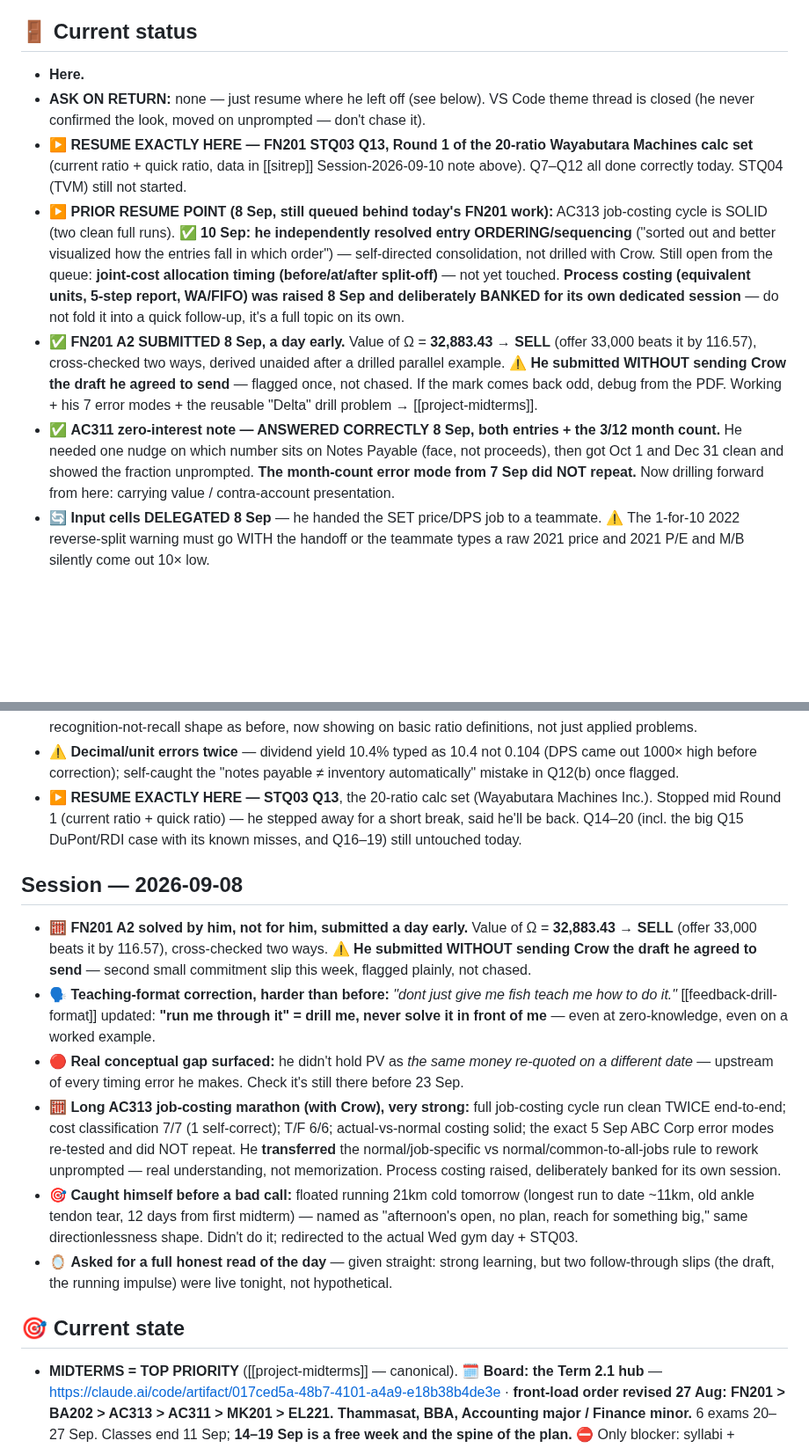
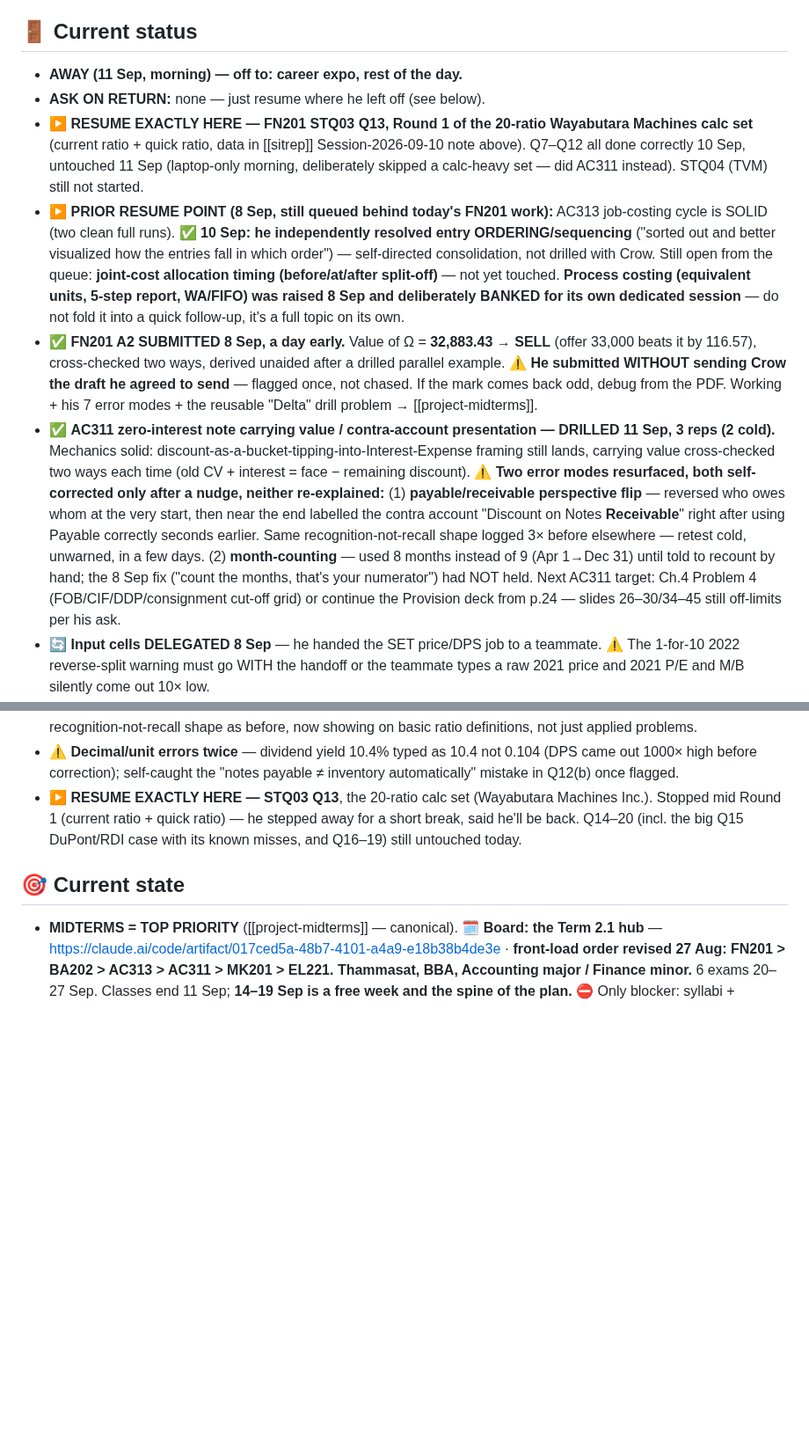
Before and after one commit to kornkritrse-byte/crow-config, a Markdown page: memory/sitrep.md, 2 parts joined by grey strips. Shown at 88% size. GitHub-like rendering; blank space fills up the shorter version.

```diff
--- a/memory/sitrep.md
+++ b/memory/sitrep.md
@@ -26,12 +26,12 @@ metadata:
    - ⚠️ **A month can pass between sessions** (21 Jul → 23 Aug). On a long gap: don't assume the last status line is live — ask what changed before acting on it.
 
 ## 🚪 Current status
-- **Here.**
-- **ASK ON RETURN:** none — just resume where he left off (see below). VS Code theme thread is closed (he never confirmed the look, moved on unprompted — don't chase it).
-- ▶️ **RESUME EXACTLY HERE — FN201 STQ03 Q13, Round 1 of the 20-ratio Wayabutara Machines calc set** (current ratio + quick ratio, data in [[sitrep]] Session-2026-09-10 note above). Q7–Q12 all done correctly today. STQ04 (TVM) still not started.
+- **AWAY (11 Sep, morning) — off to: career expo, rest of the day.**
+- **ASK ON RETURN:** none — just resume where he left off (see below).
+- ▶️ **RESUME EXACTLY HERE — FN201 STQ03 Q13, Round 1 of the 20-ratio Wayabutara Machines calc set** (current ratio + quick ratio, data in [[sitrep]] Session-2026-09-10 note above). Q7–Q12 all done correctly 10 Sep, untouched 11 Sep (laptop-only morning, deliberately skipped a calc-heavy set — did AC311 instead). STQ04 (TVM) still not started.
 - ▶️ **PRIOR RESUME POINT (8 Sep, still queued behind today's FN201 work):** AC313 job-costing cycle is SOLID (two clean full runs). ✅ **10 Sep: he independently resolved entry ORDERING/sequencing** ("sorted out and better visualized how the entries fall in which order") — self-directed consolidation, not drilled with Crow. Still open from the queue: **joint-cost allocation timing (before/at/after split-off)** — not yet touched. **Process costing (equivalent units, 5-step report, WA/FIFO) was raised 8 Sep and deliberately BANKED for its own dedicated session** — do not fold it into a quick follow-up, it's a full topic on its own.
 - ✅ **FN201 A2 SUBMITTED 8 Sep, a day early.** Value of Ω = **32,883.43 → SELL** (offer 33,000 beats it by 116.57), cross-checked two ways, derived unaided after a drilled parallel example. ⚠️ **He submitted WITHOUT sending Crow the draft he agreed to send** — flagged once, not chased. If the mark comes back odd, debug from the PDF. Working + his 7 error modes + the reusable "Delta" drill problem → [[project-midterms]].
-- ✅ **AC311 zero-interest note — ANSWERED CORRECTLY 8 Sep, both entries + the 3/12 month count.** He needed one nudge on which number sits on Notes Payable (face, not proceeds), then got Oct 1 and Dec 31 clean and showed the fraction unprompted. **The month-count error mode from 7 Sep did NOT repeat.** Now drilling forward from here: carrying value / contra-account presentation.
+- ✅ **AC311 zero-interest note carrying value / contra-account presentation — DRILLED 11 Sep, 3 reps (2 cold).** Mechanics solid: discount-as-a-bucket-tipping-into-Interest-Expense framing still lands, carrying value cross-checked two ways each time (old CV + interest = face − remaining discount). ⚠️ **Two error modes resurfaced, both self-corrected only after a nudge, neither re-explained:** (1) **payable/receivable perspective flip** — reversed who owes whom at the very start, then near the end labelled the contra account "Discount on Notes **Receivable**" right after using Payable correctly seconds earlier. Same recognition-not-recall shape logged 3× before elsewhere — retest cold, unwarned, in a few days. (2) **month-counting** — used 8 months instead of 9 (Apr 1→Dec 31) until told to recount by hand; the 8 Sep fix ("count the months, that's your numerator") had NOT held. Next AC311 target: Ch.4 Problem 4 (FOB/CIF/DDP/consignment cut-off grid) or continue the Provision deck from p.24 — slides 26–30/34–45 still off-limits per his ask.
 - 🔄 **Input cells DELEGATED 8 Sep** — he handed the SET price/DPS job to a teammate. ⚠️ The 1-for-10 2022 reverse-split warning must go WITH the handoff or the teammate types a raw 2021 price and 2021 P/E and M/B silently come out 10× low.
 - 📘 **FN201 GROUP PROJECT — deliverable DONE and verified.** `~/Desktop/fn/FN201-EFORL-Data.xlsx`. **Due Wed 16 Sep 13:00 (sec 0264/01).** Full detail, decisions, the reverse-split warning and the 3 analytical angles → **[[project-midterms]]**. Outstanding on the group, not Crow: (a) SET closing price + DPS for the yellow `Inputs` cells — **Korn took this himself**; (b) the 13-page written report.
 - 📗 **AC311** — he is on **p.24 of the Provision deck**; ⛔ **he asked Crow NOT to teach beyond what class has covered** (so no measurement slides 26–30, no deep contingent-liability material yet). Coaching notes, error modes and the framings that landed → **[[project-midterms]]**. Priority is **journal entries** (his call; ~65 written / 35 MCQ).
@@ -58,14 +65,6 @@ metadata:
 - 🔴 **Formula-recall gaps surfaced repeatedly today** — asked "what's a quick ratio," "where do I get the formula" for total asset turnover and quick ratio mid-problem, even after using the exact same formula minutes earlier. Same recognition-not-recall shape as before, now showing on basic ratio definitions, not just applied problems.
 - ⚠️ **Decimal/unit errors twice** — dividend yield 10.4% typed as 10.4 not 0.104 (DPS came out 1000× high before correction); self-caught the "notes payable ≠ inventory automatically" mistake in Q12(b) once flagged.
 - ▶️ **RESUME EXACTLY HERE — STQ03 Q13**, the 20-ratio calc set (Wayabutara Machines Inc.). Stopped mid Round 1 (current ratio + quick ratio) — he stepped away for a short break, said he'll be back. Q14–20 (incl. the big Q15 DuPont/RDI case with its known misses, and Q16–19) still untouched today.
-
-## Session — 2026-09-08
-- 🧮 **FN201 A2 solved by him, not for him, submitted a day early.** Value of Ω = **32,883.43 → SELL** (offer 33,000 beats it by 116.57), cross-checked two ways. ⚠️ **He submitted WITHOUT sending Crow the draft he agreed to send** — second small commitment slip this week, flagged plainly, not chased.
-- 🗣️ **Teaching-format correction, harder than before:** *"dont just give me fish teach me how to do it."* [[feedback-drill-format]] updated: **"run me through it" = drill me, never solve it in front of me** — even at zero-knowledge, even on a worked example.
-- 🔴 **Real conceptual gap surfaced:** he didn't hold PV as *the same money re-quoted on a different date* — upstream of every timing error he makes. Check it's still there before 23 Sep.
-- 🧮 **Long AC313 job-costing marathon (with Crow), very strong:** full job-costing cycle run clean TWICE end-to-end; cost classification 7/7 (1 self-correct); T/F 6/6; actual-vs-normal costing solid; the exact 5 Sep ABC Corp error modes re-tested and did NOT repeat. He **transferred** the normal/job-specific vs normal/common-to-all-jobs rule to rework unprompted — real understanding, not memorization. Process costing raised, deliberately banked for its own session.
-- 🎯 **Caught himself before a bad call:** floated running 21km cold tomorrow (longest run to date ~11km, old ankle tendon tear, 12 days from first midterm) — named as "afternoon's open, no plan, reach for something big," same directionlessness shape. Didn't do it; redirected to the actual Wed gym day + STQ03.
-- 🪞 **Asked for a full honest read of the day** — given straight: strong learning, but two follow-through slips (the draft, the running impulse) were live tonight, not hypothetical.
 
 ## 🎯 Current state
 - **MIDTERMS = TOP PRIORITY** ([[project-midterms]] — canonical). 🗓️ **Board: the Term 2.1 hub** — https://claude.ai/code/artifact/017ced5a-48b7-4101-a4a9-e18b38b4de3e · **front-load order revised 27 Aug: FN201 > BA202 > AC313 > AC311 > MK201 > EL221.** **Thammasat, BBA, Accounting major / Finance minor.** 6 exams 20–27 Sep. Classes end 11 Sep; **14–19 Sep is a free week and the spine of the plan.** ⛔ Only blocker: syllabi + textbook names.
```
Also changed, not shown: other parts of memory/sitrep.md (+9 -2 lines), memory/sessions_log.md (+9 -1 lines).
